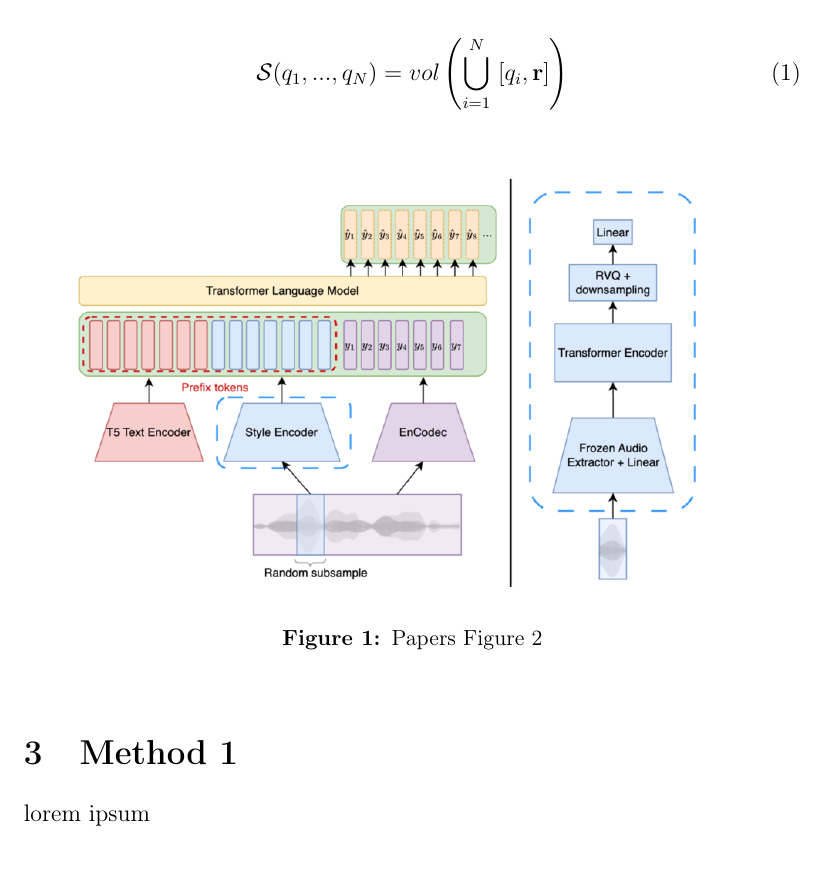
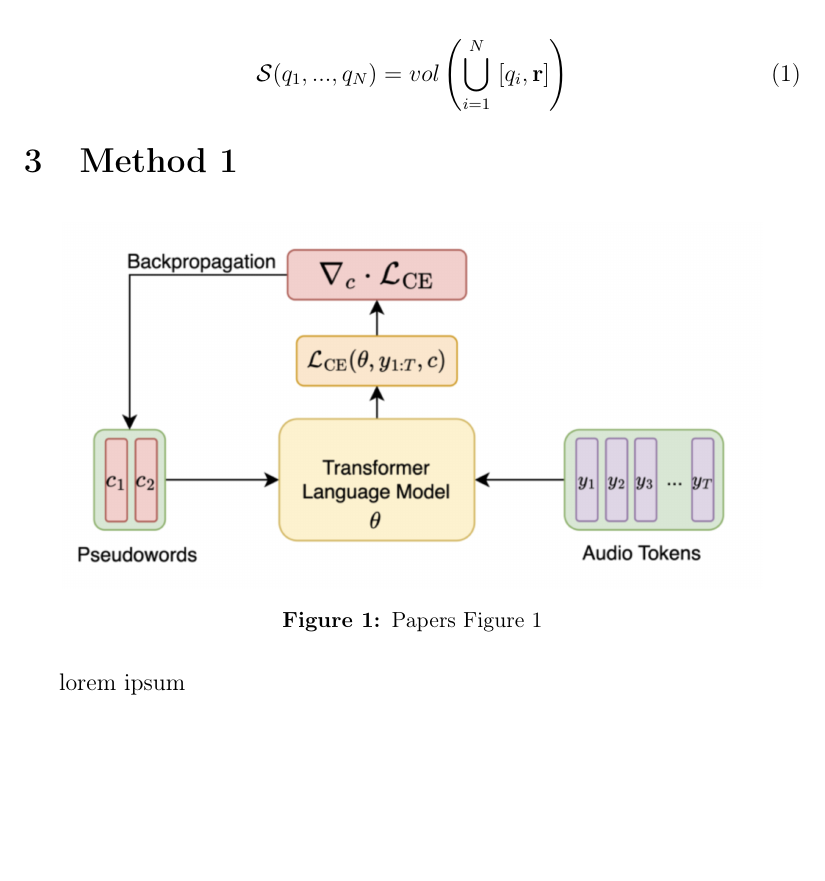
Before and after one commit to felkru/proseminar_musicstyle, a LaTeX document (latex/template.tex): part of page 9 of 12 before the commit and part of page 9 of 13 after it, cut so that both start at the same text, the shorter picture padded with empty space. Compiled offline with pdfLaTeX.

Commit message:
Added papers figure 1 and positioned each image in its section

```diff
--- a/latex/template.tex
+++ b/latex/template.tex
@@ -284,6 +284,21 @@ Method here.\\
     \label{eq:hypervolume}
 \end{equation}
 
+
+
+\section{Method 1}\label{method_1}
+
+\begin{figure}[!h]
+    \centering
+    \includegraphics[width=0.9\textwidth]{textuaIInversion.png}
+    \caption{Papers Figure 1}
+    \label{Figure 1}
+\end{figure}
+
+lorem ipsum
+
+\section{Method 2}\label{method_2}
+
 \begin{figure}[!h]
     \centering
     \includegraphics[width=0.9\textwidth]{1.png}
@@ -291,12 +306,6 @@ Method here.\\
     \label{Figure 1}
 \end{figure}
 
-
-\section{Method 1}\label{method_1}
-
-lorem ipsum
-
-\section{Method 2}\label{method_2}
 
 lorem ipsum
 
```
Also changed, not shown: latex/textuaIInversion.png (added).
